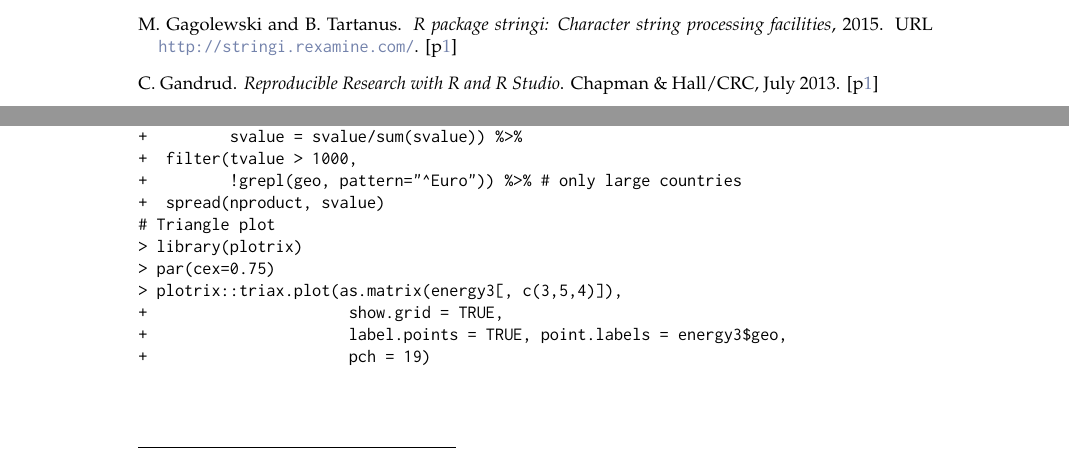
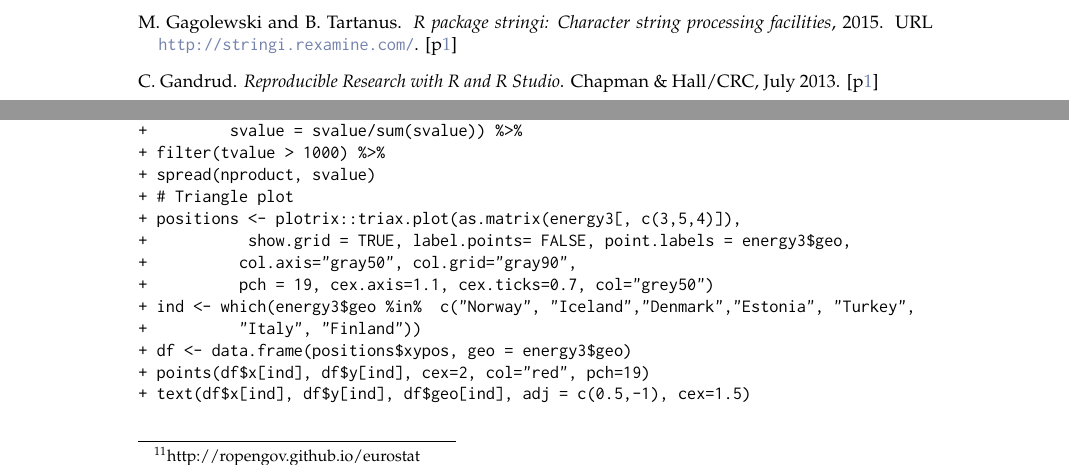
Before and after one commit to rOpenGov/eurostat, a LaTeX document (vignettes/2015-RJournal/RJwrapper.tex, which reads vignettes/2015-RJournal/lahti-huovari-kainu-biecek.tex): two parts of pages 6 and 9 of 9, joined at a grey line, cut so that both start at the same text. Compiled offline with pdfLaTeX.

Commit message:
updated pdf  #74

```diff
--- a/vignettes/2015-RJournal/lahti-huovari-kainu-biecek.tex
+++ b/vignettes/2015-RJournal/lahti-huovari-kainu-biecek.tex
@@ -461,14 +461,16 @@ Source code for the renewable energy example (Figure~\ref{fig:bmi}B).
 +  group_by(geo) %>%
 +  mutate(tvalue = sum(svalue),
 +         svalue = svalue/sum(svalue)) %>%
-+  filter(tvalue > 1000,
-+         !grepl(geo, pattern="^Euro")) %>% # only large countries
-+  spread(nproduct, svalue)
-# Triangle plot
-> library(plotrix)
-> par(cex=0.75)
-> plotrix::triax.plot(as.matrix(energy3[, c(3,5,4)]),
-+                      show.grid = TRUE,
-+                      label.points = TRUE, point.labels = energy3$geo,
-+                      pch = 19)
++ filter(tvalue > 1000) %>%
++ spread(nproduct, svalue)
++ # Triangle plot
++ positions <- plotrix::triax.plot(as.matrix(energy3[, c(3,5,4)]),
++           show.grid = TRUE, label.points= FALSE, point.labels = energy3$geo,
++          col.axis="gray50", col.grid="gray90",
++          pch = 19, cex.axis=1.1, cex.ticks=0.7, col="grey50")
++ ind <- which(energy3$geo %in%  c("Norway", "Iceland","Denmark","Estonia", "Turkey",
++          "Italy", "Finland"))
++ df <- data.frame(positions$xypos, geo = energy3$geo)
++ points(df$x[ind], df$y[ind], cex=2, col="red", pch=19)
++ text(df$x[ind], df$y[ind], df$geo[ind], adj = c(0.5,-1), cex=1.5)
 \end{example}
```
Also changed, not shown: vignettes/2015-RJournal/RJwrapper.pdf, vignettes/2015-RJournal/lahti-huovari-kainu-biecek.tex (2 more changed lines).
